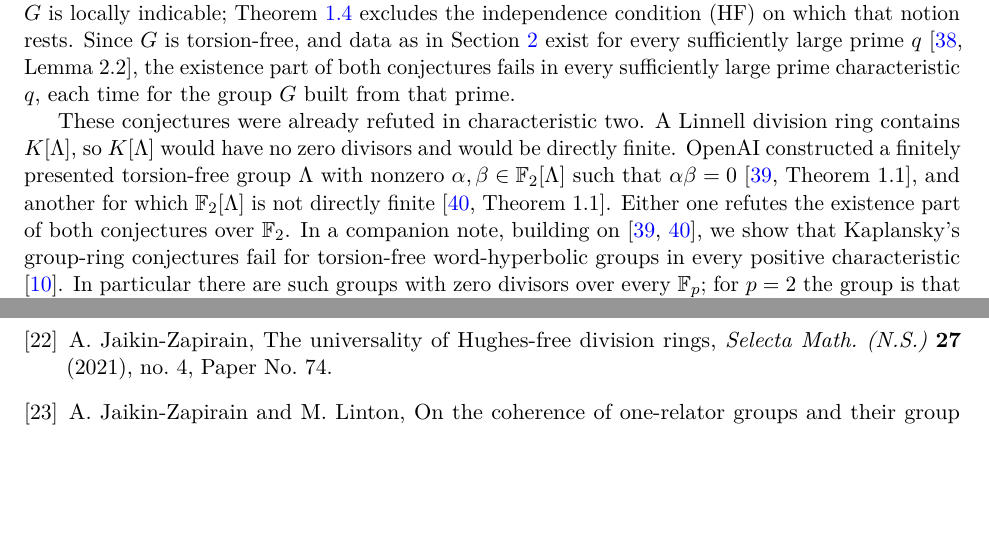
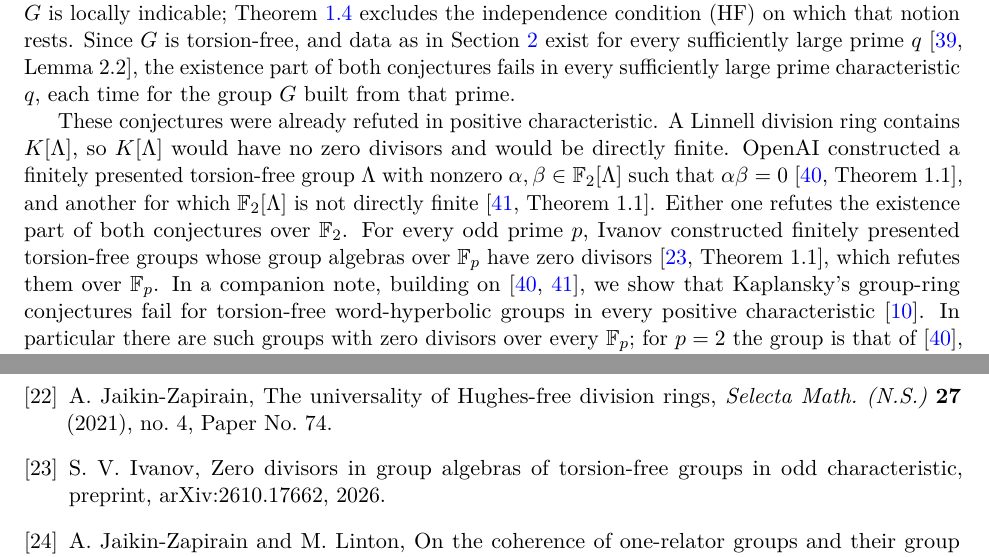
Before and after one commit to Apsiape/hyperbolic-group-not-sofic, a LaTeX paper (paper/paper.tex): two parts of pages 3 and 19 of 21, joined at a grey line, cut so that both start at the same text, the shorter picture padded with empty space. Compiled offline with pdfLaTeX.

Commit message:
Version 1.1.0: credit Ivanov (arXiv:2610.17662) for torsion-free zero divisors in every odd characteristic, which also refute the Linnell and embedding conjectures there

```diff
--- a/paper/paper.tex
+++ b/paper/paper.tex
@@ -81,5 +81,5 @@ Let $K$ be a division ring of characteristic $q$, and let $\Lambda$ be a group c
 
 Hughes-freeness itself is defined only for locally indicable groups, and we do not know whether $G$ is locally indicable; Theorem~\ref{thm:linnell} excludes the independence condition (HF) on which that notion rests. Since $G$ is torsion-free, and data as in Section~\ref{sec:group} exist for every sufficiently large prime $q$ \cite[Lemma~2.2]{OAI252}, the existence part of both conjectures fails in every sufficiently large prime characteristic $q$, each time for the group $G$ built from that prime.
 
-These conjectures were already refuted in characteristic two. A Linnell division ring contains $K[\Lambda]$, so $K[\Lambda]$ would have no zero divisors and would be directly finite. OpenAI constructed a finitely presented torsion-free group $\Lambda$ with nonzero $\alpha,\beta\in\F_2[\Lambda]$ such that $\alpha\beta=0$ \cite[Theorem~1.1]{OAI196}, and another for which $\F_2[\Lambda]$ is not directly finite \cite[Theorem~1.1]{OAI197}. Either one refutes the existence part of both conjectures over $\F_2$. In a companion note, building on \cite{OAI196,OAI197}, we show that Kaplansky's group-ring conjectures fail for torsion-free word-hyperbolic groups in every positive characteristic \cite{DMzd}. In particular there are such groups with zero divisors over every $\F_p$; for $p=2$ the group is that of \cite{OAI196}, for a suitable choice of its random data, and for odd $p$ the construction uses its machinery. For the same reason these groups have no Linnell division ring in characteristic $p$. They are different groups from $G$. Theorem~\ref{thm:linnell} concerns $G$ itself, which is not sofic by Theorem~\ref{thm:main}, and its proof counts ranks instead of exhibiting a zero divisor.
+These conjectures were already refuted in positive characteristic. A Linnell division ring contains $K[\Lambda]$, so $K[\Lambda]$ would have no zero divisors and would be directly finite. OpenAI constructed a finitely presented torsion-free group $\Lambda$ with nonzero $\alpha,\beta\in\F_2[\Lambda]$ such that $\alpha\beta=0$ \cite[Theorem~1.1]{OAI196}, and another for which $\F_2[\Lambda]$ is not directly finite \cite[Theorem~1.1]{OAI197}. Either one refutes the existence part of both conjectures over $\F_2$. For every odd prime $p$, Ivanov constructed finitely presented torsion-free groups whose group algebras over $\F_p$ have zero divisors \cite[Theorem~1.1]{Ivanov2026}, which refutes them over $\F_p$. In a companion note, building on \cite{OAI196,OAI197}, we show that Kaplansky's group-ring conjectures fail for torsion-free word-hyperbolic groups in every positive characteristic \cite{DMzd}. In particular there are such groups with zero divisors over every $\F_p$; for $p=2$ the group is that of \cite{OAI196}, for a suitable choice of its random data, and for odd $p$ the construction uses its machinery. For the same reason these groups have no Linnell division ring in characteristic $p$. They are different groups from $G$. Theorem~\ref{thm:linnell} concerns $G$ itself, which is not sofic by Theorem~\ref{thm:main}, and its proof counts ranks instead of exhibiting a zero divisor.
 
@@ -623,6 +623,11 @@ Division rings of fractions for group rings,
 A.~Jaikin-Zapirain,
 The universality of Hughes-free division rings,
 \emph{Selecta Math. (N.S.)} \textbf{27} (2021), no.~4, Paper No.~74.
+
+\bibitem{Ivanov2026}
+S.~V.~Ivanov,
+Zero divisors in group algebras of torsion-free groups in odd characteristic,
+preprint, arXiv:2610.17662, 2026.
 
 \bibitem{JZL2025}
 A.~Jaikin-Zapirain and M.~Linton,
```
Also changed, not shown: paper/paper.pdf, paper/paper.tex (4 more changed lines).
